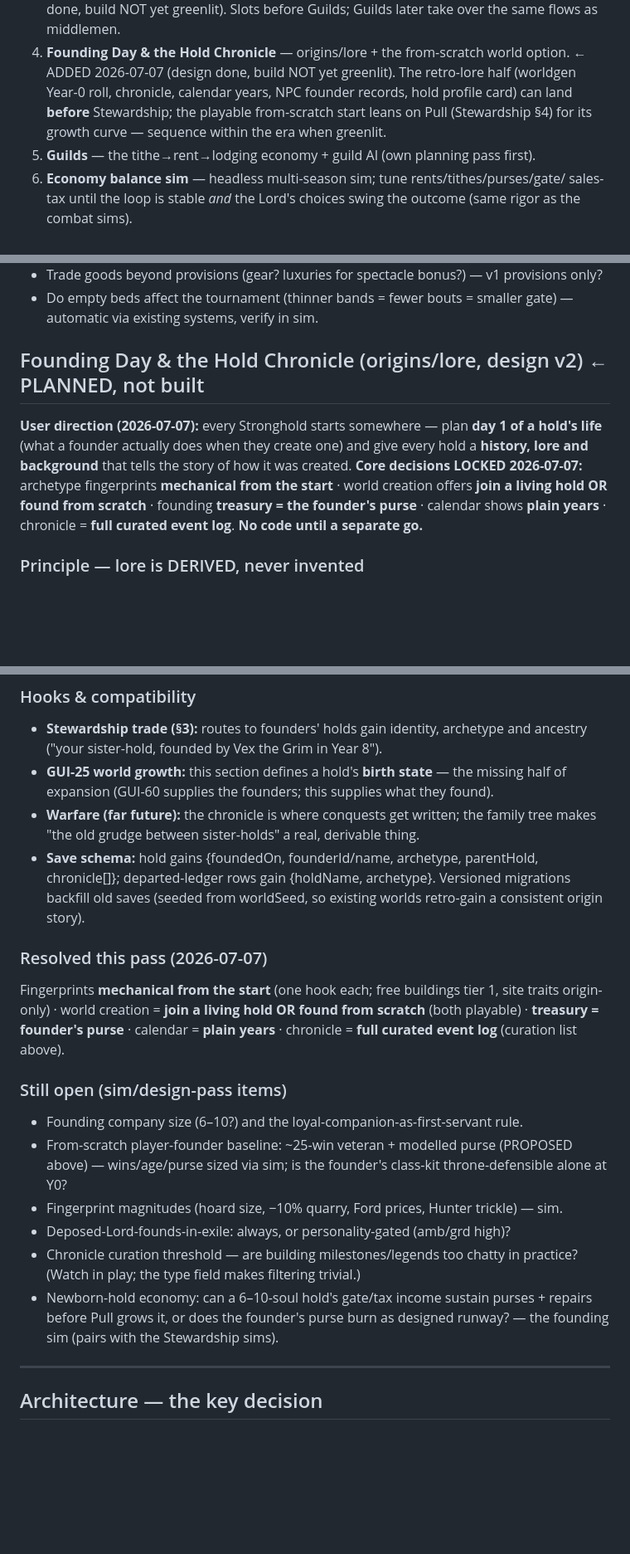
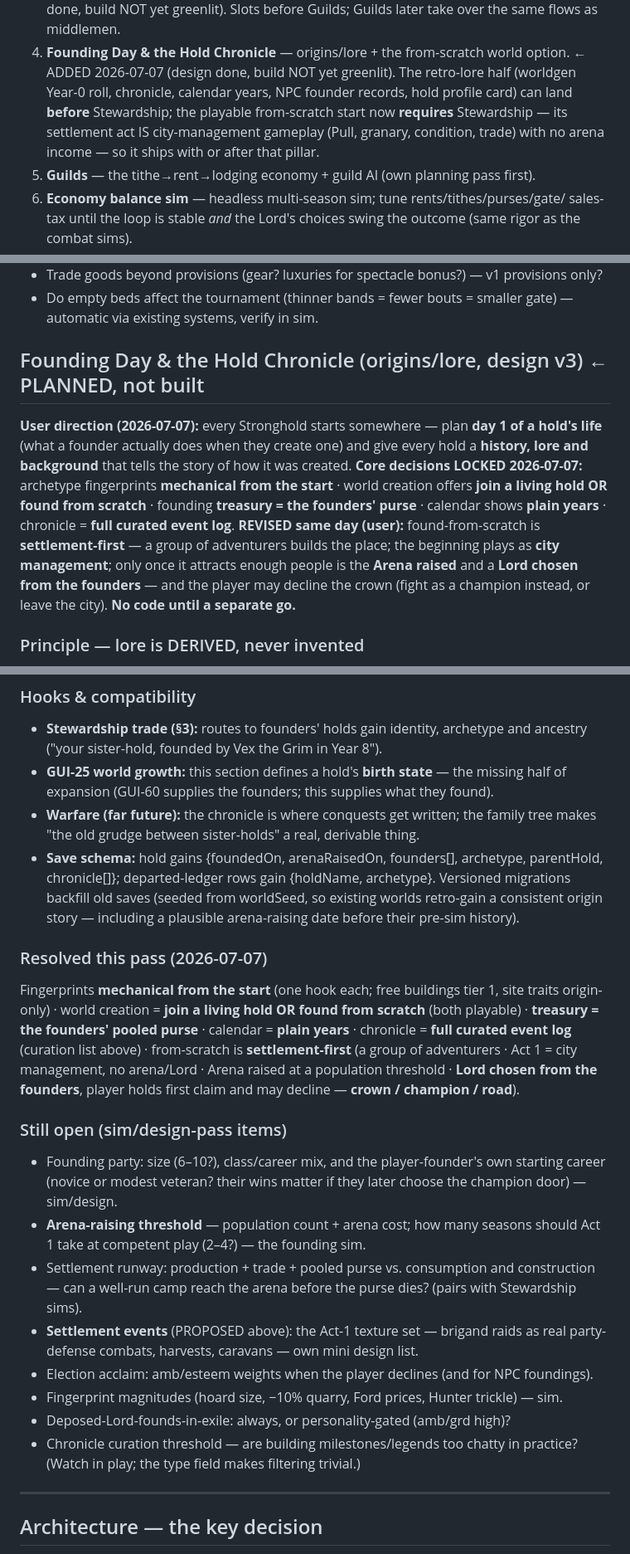
Before and after one commit to ronnyon79/guildz, a Markdown page: PLAN.md, 3 parts joined by grey strips. Shown at 83% size. Rendered like a GitHub page; blank space fills up the shorter version.

```diff
--- a/PLAN.md
+++ b/PLAN.md
@@ -676,8 +676,9 @@ cap (3) & per-bout replenish (50%)**, servant **upkeep/housing** cost, and **ser
 4. **Founding Day & the Hold Chronicle** — origins/lore + the from-scratch world option.
    ← ADDED 2026-07-07 (design done, build NOT yet greenlit). The retro-lore half
    (worldgen Year-0 roll, chronicle, calendar years, NPC founder records, hold profile
-   card) can land **before** Stewardship; the playable from-scratch start leans on Pull
-   (Stewardship §4) for its growth curve — sequence within the era when greenlit.
+   card) can land **before** Stewardship; the playable from-scratch start now **requires**
+   Stewardship — its settlement act IS city-management gameplay (Pull, granary, condition,
+   trade) with no arena income — so it ships with or after that pillar.
 5. **Guilds** — the tithe→rent→lodging economy + guild AI (own planning pass first).
 6. **Economy balance sim** — headless multi-season sim; tune rents/tithes/purses/gate/
    sales-tax until the loop is stable *and* the Lord's choices swing the outcome (same
@@ -941,15 +942,19 @@ in the GUI-74 design pass; Era 3 numbers wait for the warfare grand plan.
 - Do empty beds affect the tournament (thinner bands = fewer bouts = smaller gate) —
   automatic via existing systems, verify in sim.
 
-## Founding Day & the Hold Chronicle (origins/lore, design v2)  ← PLANNED, not built
+## Founding Day & the Hold Chronicle (origins/lore, design v3)  ← PLANNED, not built
 
 **User direction (2026-07-07):** every Stronghold starts somewhere — plan **day 1 of a
 hold's life** (what a founder actually does when they create one) and give every hold a
 **history, lore and background** that tells the story of how it was created.
 **Core decisions LOCKED 2026-07-07:** archetype fingerprints **mechanical from the start** ·
 world creation offers **join a living hold OR found from scratch** · founding **treasury =
-the founder's purse** · calendar shows **plain years** · chronicle = **full curated event
-log**. **No code until a separate go.**
+the founders' purse** · calendar shows **plain years** · chronicle = **full curated event
+log**. **REVISED same day (user):** found-from-scratch is **settlement-first** — a group
+of adventurers builds the place; the beginning plays as **city management**; only once it
+attracts enough people is the **Arena raised** and a **Lord chosen from the founders** —
+and the player may decline the crown (fight as a champion instead, or leave the city).
+**No code until a separate go.**
 
 ### Principle — lore is DERIVED, never invented
 Same DNA as seed-replay and the facts store: a founding story is **assembled from real
@@ -1077,27 +1110,35 @@ this is display + one field per hold. No era flavor names.
   half of expansion (GUI-60 supplies the founders; this supplies what they found).
 - **Warfare (far future):** the chronicle is where conquests get written; the family tree
   makes "the old grudge between sister-holds" a real, derivable thing.
-- **Save schema:** hold gains {foundedOn, founderId/name, archetype, parentHold, chronicle[]};
-  departed-ledger rows gain {holdName, archetype}. Versioned migrations backfill old saves
-  (seeded from worldSeed, so existing worlds retro-gain a consistent origin story).
+- **Save schema:** hold gains {foundedOn, arenaRaisedOn, founders[], archetype, parentHold,
+  chronicle[]}; departed-ledger rows gain {holdName, archetype}. Versioned migrations
+  backfill old saves (seeded from worldSeed, so existing worlds retro-gain a consistent
+  origin story — including a plausible arena-raising date before their pre-sim history).
 
 ### Resolved this pass (2026-07-07)
 Fingerprints **mechanical from the start** (one hook each; free buildings tier 1, site
 traits origin-only) · world creation = **join a living hold OR found from scratch** (both
-playable) · **treasury = founder's purse** · calendar = **plain years** · chronicle =
-**full curated event log** (curation list above).
+playable) · **treasury = the founders' pooled purse** · calendar = **plain years** ·
+chronicle = **full curated event log** (curation list above) · from-scratch is
+**settlement-first** (a group of adventurers · Act 1 = city management, no arena/Lord ·
+Arena raised at a population threshold · **Lord chosen from the founders**, player holds
+first claim and may decline — **crown / champion / road**).
 
 ### Still open (sim/design-pass items)
-- Founding company size (6–10?) and the loyal-companion-as-first-servant rule.
-- From-scratch player-founder baseline: ~25-win veteran + modelled purse (PROPOSED above) —
-  wins/age/purse sized via sim; is the founder's class-kit throne-defensible alone at Y0?
+- Founding party: size (6–10?), class/career mix, and the player-founder's own starting
+  career (novice or modest veteran? their wins matter if they later choose the champion
+  door) — sim/design.
+- **Arena-raising threshold** — population count + arena cost; how many seasons should
+  Act 1 take at competent play (2–4?) — the founding sim.
+- Settlement runway: production + trade + pooled purse vs. consumption and construction —
+  can a well-run camp reach the arena before the purse dies? (pairs with Stewardship sims).
+- **Settlement events** (PROPOSED above): the Act-1 texture set — brigand raids as real
+  party-defense combats, harvests, caravans — own mini design list.
+- Election acclaim: amb/esteem weights when the player declines (and for NPC foundings).
 - Fingerprint magnitudes (hoard size, −10% quarry, Ford prices, Hunter trickle) — sim.
 - Deposed-Lord-founds-in-exile: always, or personality-gated (amb/grd high)?
 - Chronicle curation threshold — are building milestones/legends too chatty in practice?
   (Watch in play; the type field makes filtering trivial.)
-- Newborn-hold economy: can a 6–10-soul hold's gate/tax income sustain purses + repairs
-  before Pull grows it, or does the founder's purse burn as designed runway? — the
-  founding sim (pairs with the Stewardship sims).
 
 ---
 
```
Also changed, not shown: other parts of PLAN.md (+54 -26 lines).
